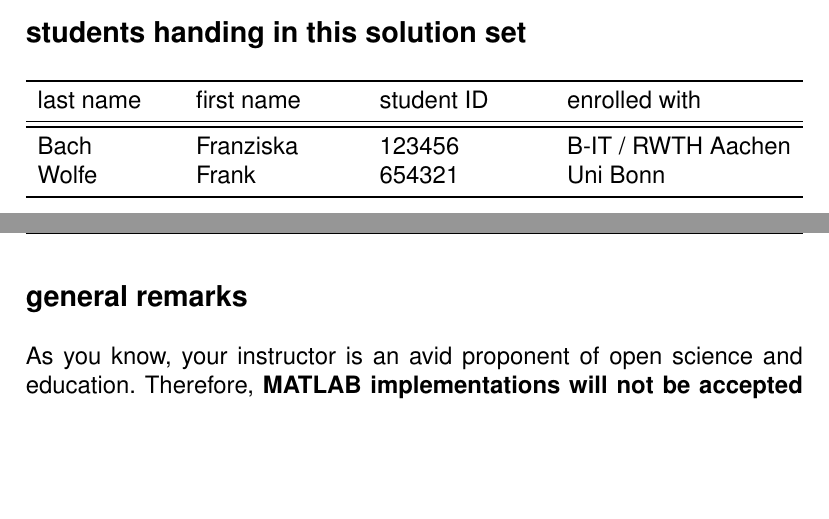
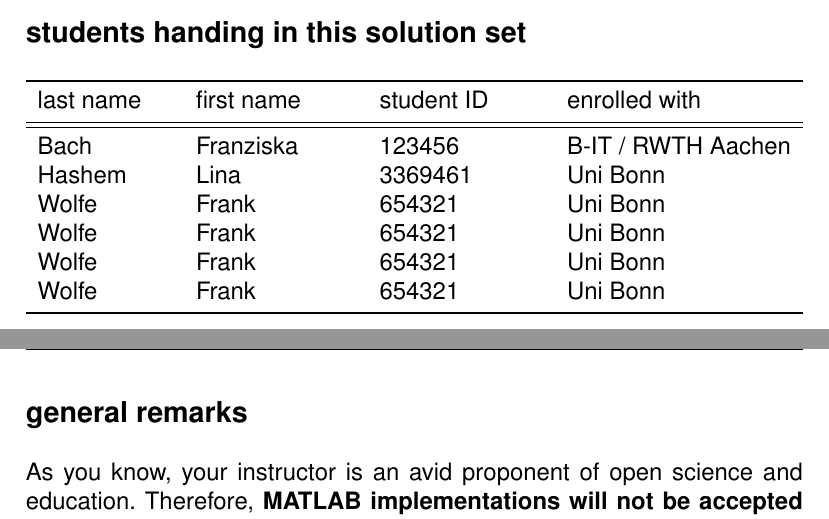
Before and after one commit to Lina-hashem/Image-Processing-Search-and-Analysis-, a LaTeX problem sheet (exercise1tarxz/exercise1/exercise1Sheets.tex, which reads exercise1tarxz/exercise1/titlePage.tex): two parts of pages 1 and 2 of 18, joined at a grey line, cut so that both start at the same text, the shorter picture padded with empty space. Compiled offline with pdfLaTeX.

Commit message:
Update titlePage.tex

```diff
--- a/exercise1tarxz/exercise1/titlePage.tex
+++ b/exercise1tarxz/exercise1/titlePage.tex
@@ -18,12 +18,41 @@
   %%%
   %%% enter data of 2nd student here (i.e replace the following place holders)
   %%%
+  Hashem
+  & Lina
+  & 3369461
+  & Uni Bonn
+  \\
+  %%%
+    %%%
   Wolfe
   & Frank
   & 654321
   & Uni Bonn
   \\
   %%%
+    %%%
+  Wolfe
+  & Frank
+  & 654321
+  & Uni Bonn
+  \\
+  %%%
+    %%%
+  Wolfe
+  & Frank
+  & 654321
+  & Uni Bonn
+  \\
+  %%%
+    %%%
+  Wolfe
+  & Frank
+  & 654321
+  & Uni Bonn
+  \\
+  %%%
+
   %%% if necessary, i.e. if there are further students in your team, add rows to this table
   %%%
   \bottomrule
```
